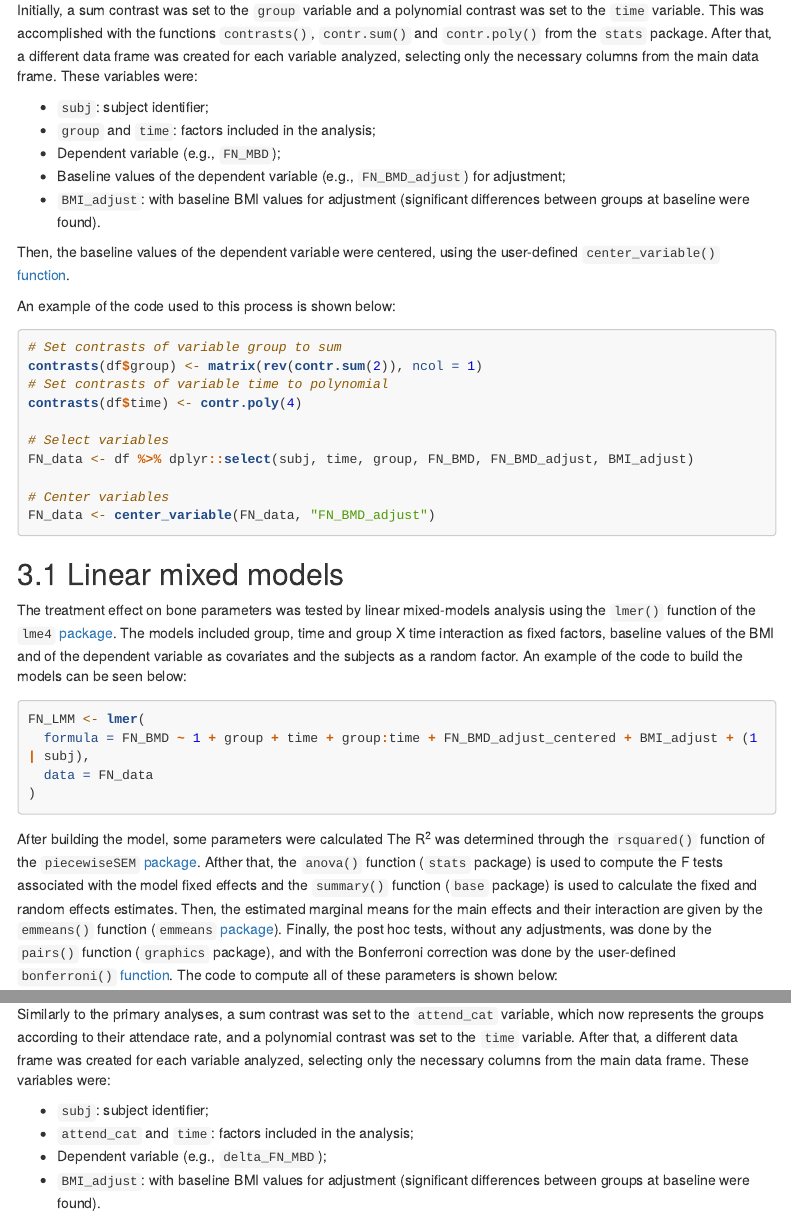
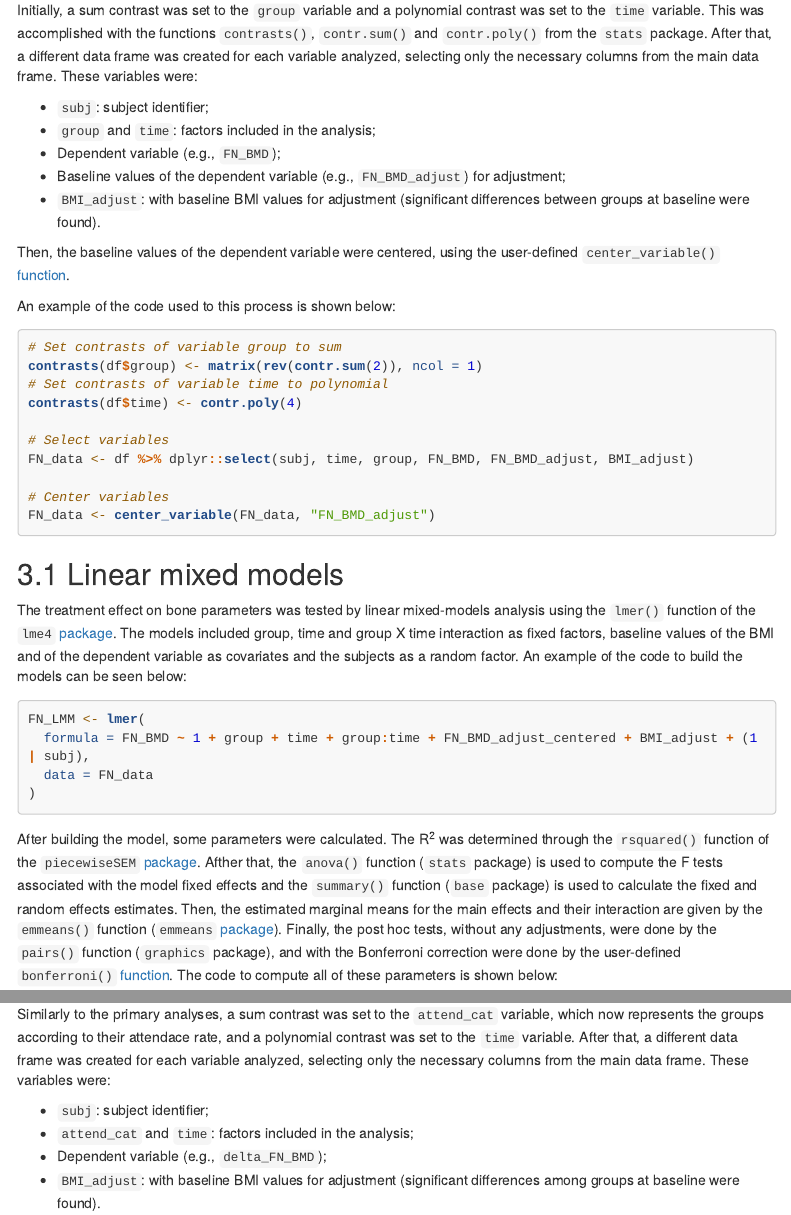
Before and after one commit to verasls/BaSEIB_exercise_bone_health, an R Markdown document (code/report.Rmd): the page in a window 1100 px wide, from 1910 px down, and a second part further down, joined at a grey line. Rendered offline with R 4.5, knitr and Pandoc, with nearby package versions; some code elsewhere in the file could not run offline; menus at the side of the page are left out; long lines of code are wrapped.

Commit message:
Minor changes

````diff
--- a/code/report.Rmd
+++ b/code/report.Rmd
@@ -108,7 +108,7 @@ Initially, a sum contrast was set to the `group` variable and a polynomial contr
 
 - `subj`: subject identifier;
 - `group` and `time`: factors included in the analysis;
-- Dependent variable (e.g., `FN_MBD`);
+- Dependent variable (e.g., `FN_BMD`);
 - Baseline values of the dependent variable (e.g., `FN_BMD_adjust`) for adjustment;
 - `BMI_adjust`: with baseline BMI values for adjustment (significant differences between groups at baseline were found).
 
@@ -140,7 +140,7 @@ FN_LMM <- lmer(
 )
 ```
 
-After building the model, some parameters were calculated The R^2^ was determined through the `rsquared()` function of the `piecewiseSEM` [package](https://cran.r-project.org/web/packages/piecewiseSEM/piecewiseSEM.pdf). Afther that, the `anova()` function (`stats` package) is used to compute the F tests associated with the model fixed effects and the `summary()` function (`base` package) is used to calculate the fixed and random effects estimates. Then, the estimated marginal means for the main effects and their interaction are given by the `emmeans()` function (`emmeans` [package](https://cran.r-project.org/web/packages/emmeans/emmeans.pdf)). Finally, the post hoc tests, without any adjustments, was done by the `pairs()` function (`graphics` package), and with the Bonferroni correction was done by the user-defined  `bonferroni()` [function](https://github.com/verasls/BaSEIB_exercise_bone_health/blob/master/code/functions/bonferroni.R). The code to compute all of these parameters is shown below:
+After building the model, some parameters were calculated. The R^2^ was determined through the `rsquared()` function of the `piecewiseSEM` [package](https://cran.r-project.org/web/packages/piecewiseSEM/piecewiseSEM.pdf). Afther that, the `anova()` function (`stats` package) is used to compute the F tests associated with the model fixed effects and the `summary()` function (`base` package) is used to calculate the fixed and random effects estimates. Then, the estimated marginal means for the main effects and their interaction are given by the `emmeans()` function (`emmeans` [package](https://cran.r-project.org/web/packages/emmeans/emmeans.pdf)). Finally, the post hoc tests, without any adjustments, were done by the `pairs()` function (`graphics` package), and with the Bonferroni correction were done by the user-defined  `bonferroni()` [function](https://github.com/verasls/BaSEIB_exercise_bone_health/blob/master/code/functions/bonferroni.R). The code to compute all of these parameters is shown below:
 
 ```{r primary_LMM_parameters}
 # R-squared
@@ -180,8 +180,8 @@ Similarly to the primary analyses, a sum contrast was set to the `attend_cat` va
 
 - `subj`: subject identifier;
 - `attend_cat` and `time`: factors included in the analysis;
-- Dependent variable (e.g., `delta_FN_MBD`);
-- `BMI_adjust`: with baseline BMI values for adjustment (significant differences between groups at baseline were found).
+- Dependent variable (e.g., `delta_FN_BMD`);
+- `BMI_adjust`: with baseline BMI values for adjustment (significant differences among groups at baseline were found).
 
 In the secondary analysis, for the bone parameters, percent change from the baseline were used, differing from the prmary analysis in which the absolute values were utilized. Therefore, no adjustment for baseline values of the dependent variables were done, since at baseline all this values were 0%.
 
````
Also changed, not shown: code/report.Rmd (6 more changed lines).
